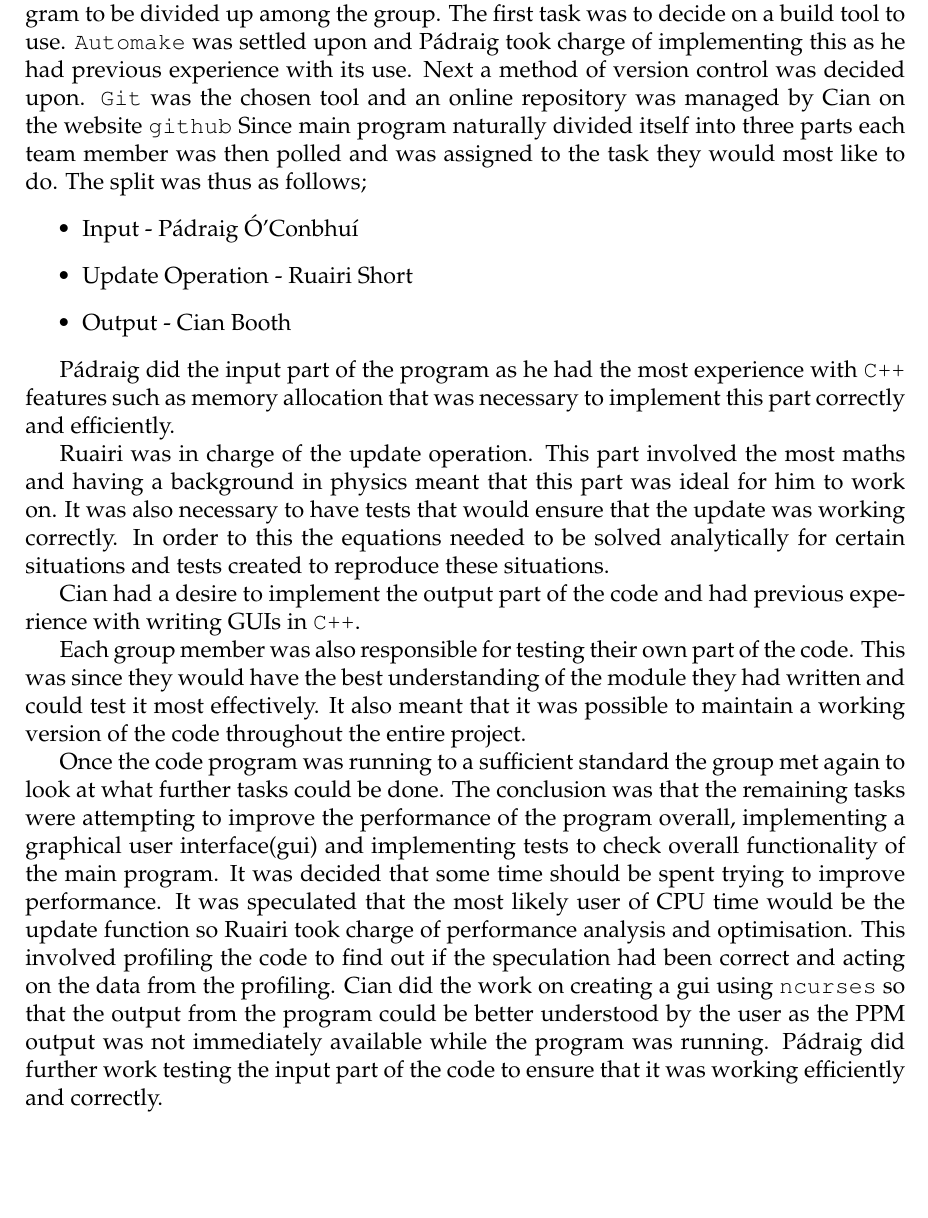
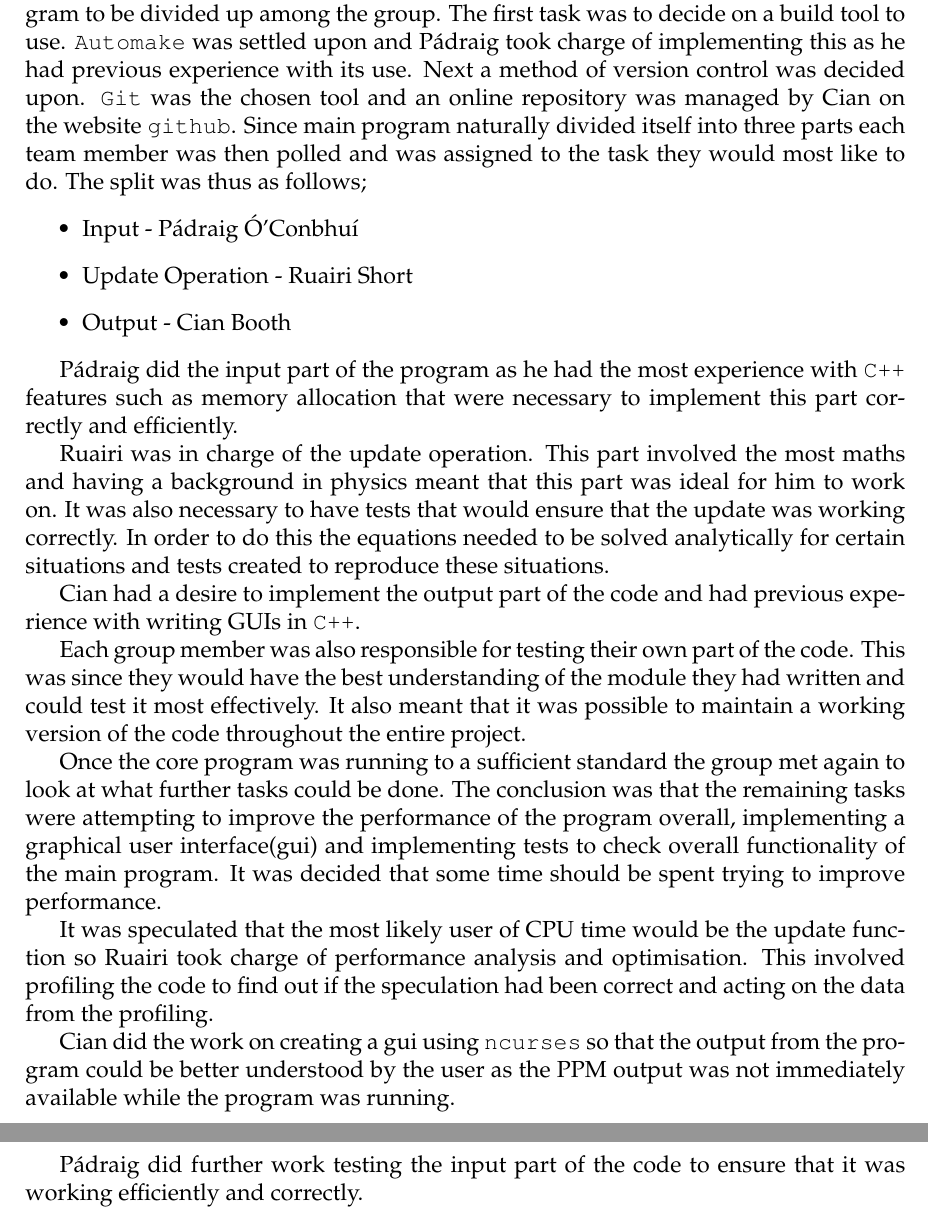
Before and after one commit to thisiscian/MSC-ProgrammingSkills-hare-and-puma, a LaTeX document (Group_Report/report.tex, which reads Group_Report/task_assignment.tex): part of page 3 of 12 before the commit and two parts of pages 3 and 4 of 12 after it, the two joined at a grey line, cut so that both start at the same text, the shorter picture padded with empty space. Compiled offline with pdfLaTeX.

Commit message:
proof read task_assignment

```diff
--- a/Group_Report/task_assignment.tex
+++ b/Group_Report/task_assignment.tex
@@ -5,7 +5,7 @@ Once a plan had been made it was necessary for the tasks associated with the pro
 The first task was to decide on a build tool to use.
 \texttt{Automake} was settled upon and P\'{a}draig took charge of implementing this as he had previous experience with its use.
 Next a method of version control was decided upon.
-\texttt{Git} was the chosen tool and an online repository was managed by Cian on the website \texttt{github}
+\texttt{Git} was the chosen tool and an online repository was managed by Cian on the website \texttt{github}.
 Since main program naturally divided itself into three parts each team member was then polled and was assigned to the task they would most like to do.
 The split was thus as follows;
 \begin{itemize}
@@ -14,12 +14,12 @@ The split was thus as follows;
 \item Output - Cian Booth
 \end{itemize}
 
-P\'{a}draig did the input part of the program as he had the most experience with \texttt{C++} features such as memory allocation that was necessary to implement this part correctly and efficiently.
+P\'{a}draig did the input part of the program as he had the most experience with \texttt{C++} features such as memory allocation that were necessary to implement this part correctly and efficiently.
 
 Ruairi was in charge of the update operation.
 This part involved the most maths and having a background in physics meant that this part was ideal for him to work on.
 It was also necessary to have tests that would ensure that the update was working correctly.
-In order to this the equations needed to be solved analytically for certain situations and tests created to reproduce these situations.
+In order to do this the equations needed to be solved analytically for certain situations and tests created to reproduce these situations.
 
 Cian had a desire to implement the output part of the code and had previous experience with writing GUIs in \texttt{C++}.
 
@@ -27,10 +27,13 @@ Each group member was also responsible for testing their own part of the code.
 This was since they would have the best understanding of the module they had written and could test it most effectively.
 It also meant that it was possible to maintain a working version of the code throughout the entire project.
 
-Once the code program was running to a sufficient standard the group met again to look at what further tasks could be done.
+Once the core program was running to a sufficient standard the group met again to look at what further tasks could be done.
 The conclusion was that the remaining tasks were attempting to improve the performance of the program overall, implementing a graphical user interface(gui) and implementing tests to check overall functionality of the main program.
 It was decided that some time should be spent trying to improve performance.
+
 It was speculated that the most likely user of CPU time would be the update function so Ruairi took charge of performance analysis and optimisation.
 This involved profiling the code to find out if the speculation had been correct and acting on the data from the profiling.
+
 Cian did the work on creating a gui using \texttt{ncurses} so that the output from the program could be better understood by the user as the PPM output was not immediately available while the program was running.
+
 P\'{a}draig did further work testing the input part of the code to ensure that it was working efficiently and correctly.
```
